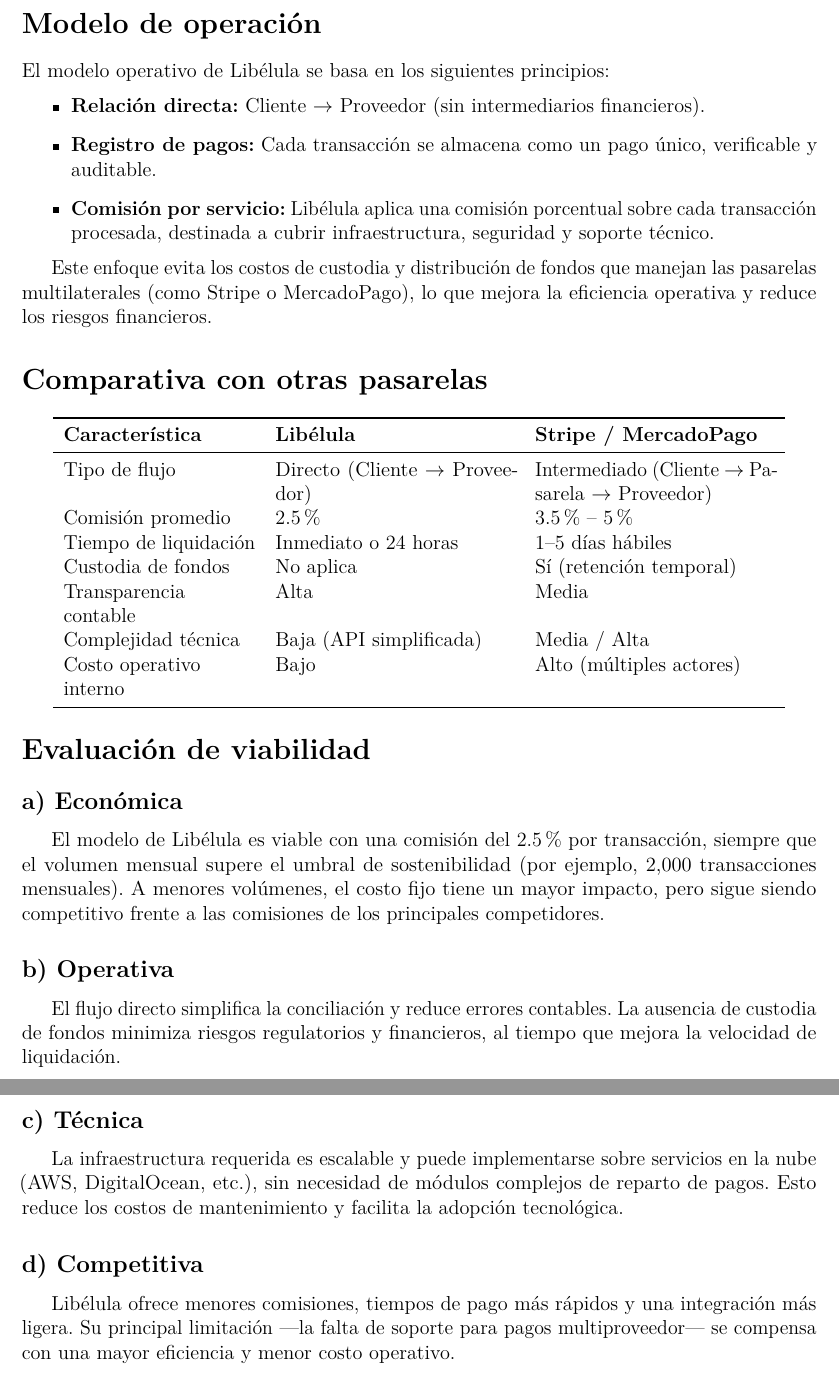
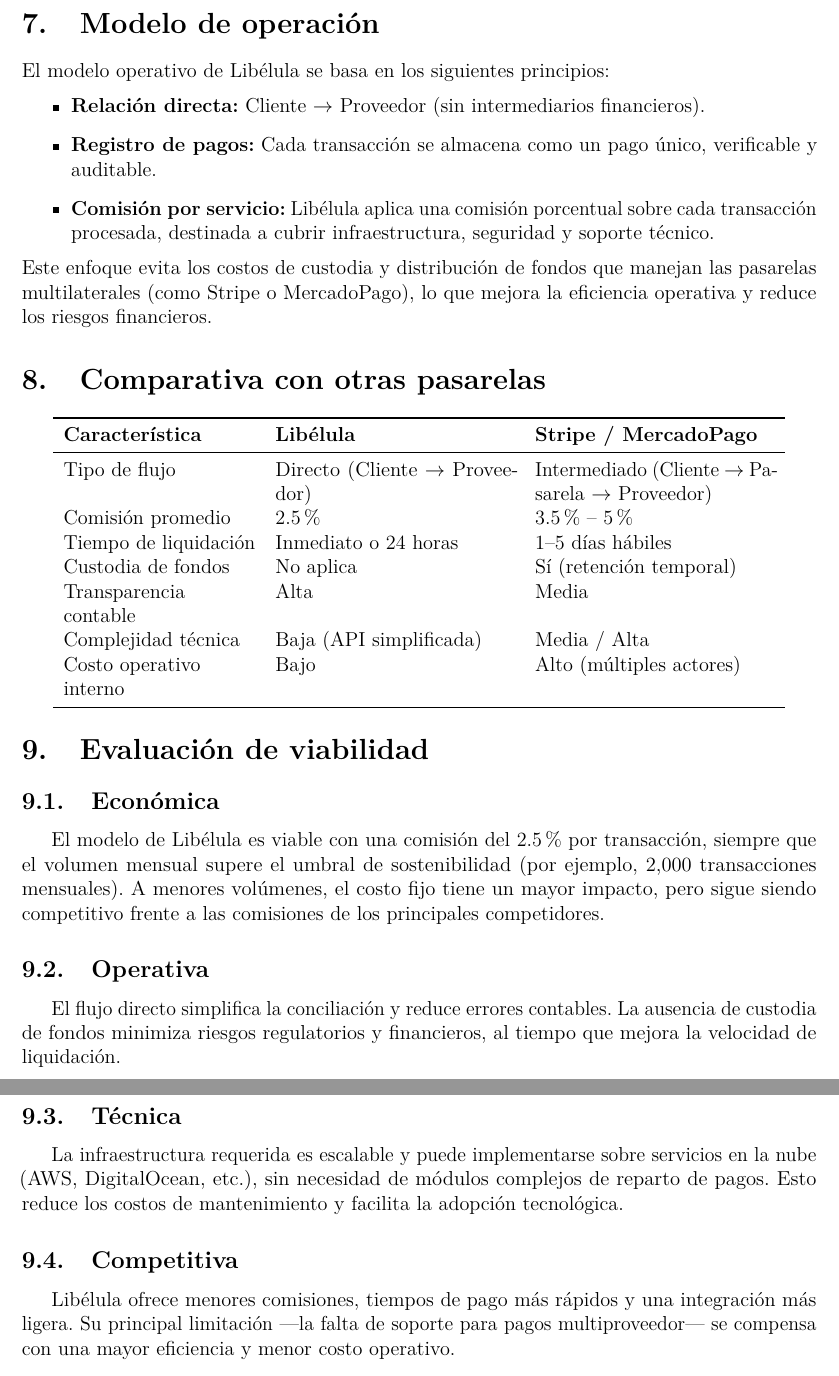
Before and after one commit to dpardo23/poc-libelula, a LaTeX document (main.tex, which reads sections/07_Analisis_Soporte_Costos.tex): two parts of pages 13 and 14 of 15 before the commit and two parts of pages 14 and 15 of 16 after it, joined at a grey line, cut so that both start at the same text. Compiled offline with pdfLaTeX.

Commit message:
feat(docs): Editar contenido detallado para 07_Analisis_Viabilidad.tex

```diff
--- a/sections/07_Analisis_Soporte_Costos.tex
+++ b/sections/07_Analisis_Soporte_Costos.tex
@@ -10,10 +13,10 @@
 			\item \textbf{Registro de pagos:} Cada transacción se almacena como un pago único, verificable y auditable.
 			\item \textbf{Comisión por servicio:} Libélula aplica una comisión porcentual sobre cada transacción procesada, destinada a cubrir infraestructura, seguridad y soporte técnico.
 		\end{itemize}
+    Este enfoque evita los costos de custodia y distribución de fondos que manejan las pasarelas multilaterales (como Stripe
+	o MercadoPago), lo que mejora la eficiencia operativa y reduce los riesgos financieros.\par
 
-	Este enfoque evita los costos de custodia y distribución de fondos que manejan las pasarelas multilaterales (como Stripe o MercadoPago), lo que mejora la eficiencia operativa y reduce los riesgos financieros.
-
-	\section*{Comparativa con otras pasarelas}
+\section{Comparativa con otras pasarelas}
 
     \begin{center}
         \begin{tabular}{>{\raggedright}p{4cm} p{5cm} p{5cm}}
@@ -31,15 +34,23 @@
         \end{tabular}
     \end{center}
 
-	\section*{Evaluación de viabilidad}
-	\subsection*{a) Económica}
-	El modelo de Libélula es viable con una comisión del 2.5\% por transacción, siempre que el volumen mensual supere el umbral de sostenibilidad (por ejemplo, 2,000 transacciones mensuales). A menores volúmenes, el costo fijo tiene un mayor impacto, pero sigue siendo competitivo frente a las comisiones de los principales competidores.
+\section{Evaluación de viabilidad}
 
-	\subsection*{b) Operativa}
-	El flujo directo simplifica la conciliación y reduce errores contables. La ausencia de custodia de fondos minimiza riesgos regulatorios y financieros, al tiempo que mejora la velocidad de liquidación.
+    \subsection{Económica}
+		El modelo de Libélula es viable con una comisión del 2.5\% por transacción, siempre que el volumen mensual supere el
+		umbral de sostenibilidad (por ejemplo, 2,000 transacciones mensuales). A menores volúmenes, el costo fijo tiene un mayor
+		impacto, pero sigue siendo competitivo frente a las comisiones de los principales competidores.\par
 
-	\subsection*{c) Técnica}
-	La infraestructura requerida es escalable y puede implementarse sobre servicios en la nube (AWS, DigitalOcean, etc.), sin necesidad de módulos complejos de reparto de pagos. Esto reduce los costos de mantenimiento y facilita la adopción tecnológica.
+    \subsection{Operativa}
+    	El flujo directo simplifica la conciliación y reduce errores contables. La ausencia de custodia de fondos minimiza
+		riesgos regulatorios y financieros, al tiempo que mejora la velocidad de liquidación.\par
 
-	\subsection*{d) Competitiva}
-	Libélula ofrece menores comisiones, tiempos de pago más rápidos y una integración más ligera. Su principal limitación ---la falta de soporte para pagos multiproveedor--- se compensa con una mayor eficiencia y menor costo operativo.
+    \subsection{Técnica}
+    	La infraestructura requerida es escalable y puede implementarse sobre servicios en la nube (AWS, DigitalOcean, etc.),
+		sin necesidad de módulos complejos de reparto de pagos. Esto reduce los costos de mantenimiento y facilita la
+		adopción tecnológica.\par
+
+    \subsection{Competitiva}
+    	Libélula ofrece menores comisiones, tiempos de pago más rápidos y una integración más ligera. Su principal
+		limitación ---la falta de soporte para pagos multiproveedor--- se compensa con una mayor eficiencia y menor costo
+		operativo.\par
```
Also changed, not shown: sections/07_Analisis_Soporte_Costos.tex (9 more changed lines). Lines whose indentation alone changed are shown as unchanged.
